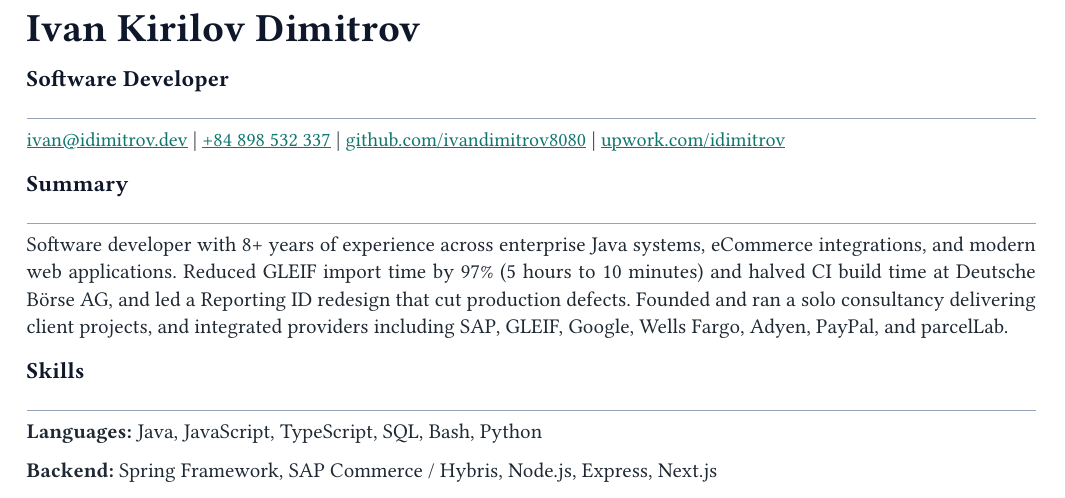
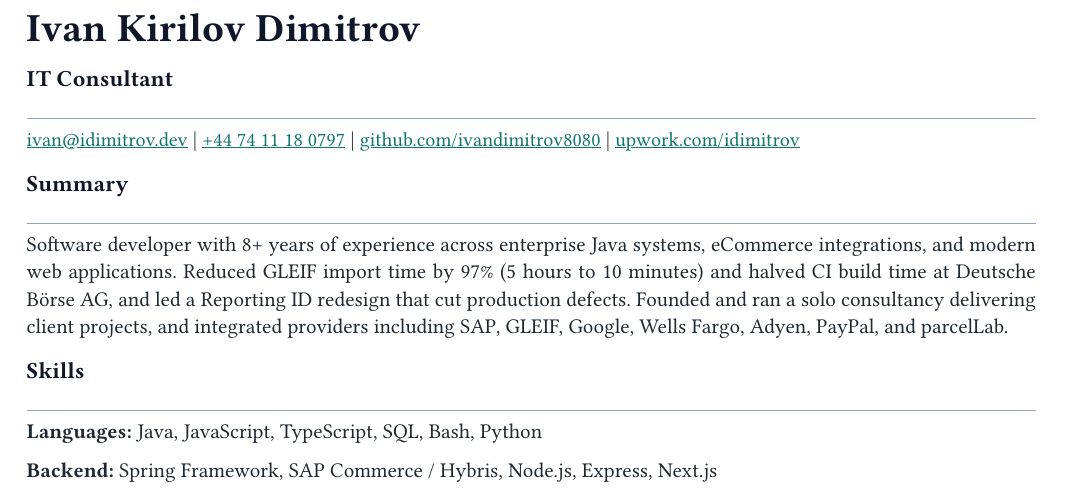
Before and after one commit to ivandimitrov8080/cv, a Typst document (cv-ats.typ): part of page 1 of 2, cut so that both start at the same text. Compiled offline with Typst 0.15; a missing font is replaced by an installed copy or a similar font.

Commit message:
change some contact info

```diff
--- a/cv-ats.typ
+++ b/cv-ats.typ
@@ -45,11 +45,11 @@
 #show link: underline
 
 = Ivan Kirilov Dimitrov
-== Software Developer
+== IT Consultant
 #show link: set text(10pt)
 
 #link("mailto:ivan@idimitrov.dev")[ivan\@idimitrov.dev] |
-#link("tel:+84898532337")[+84 898 532 337] |
+#link("+447411180797")[+44 74 11 18 0797] |
 #link("https://github.com/ivandimitrov8080")[github.com/ivandimitrov8080] |
 #link("https://www.upwork.com/freelancers/idimitrov")[upwork.com/idimitrov]
 
```
Also changed, not shown: cv.typ (+1 -1 lines).
